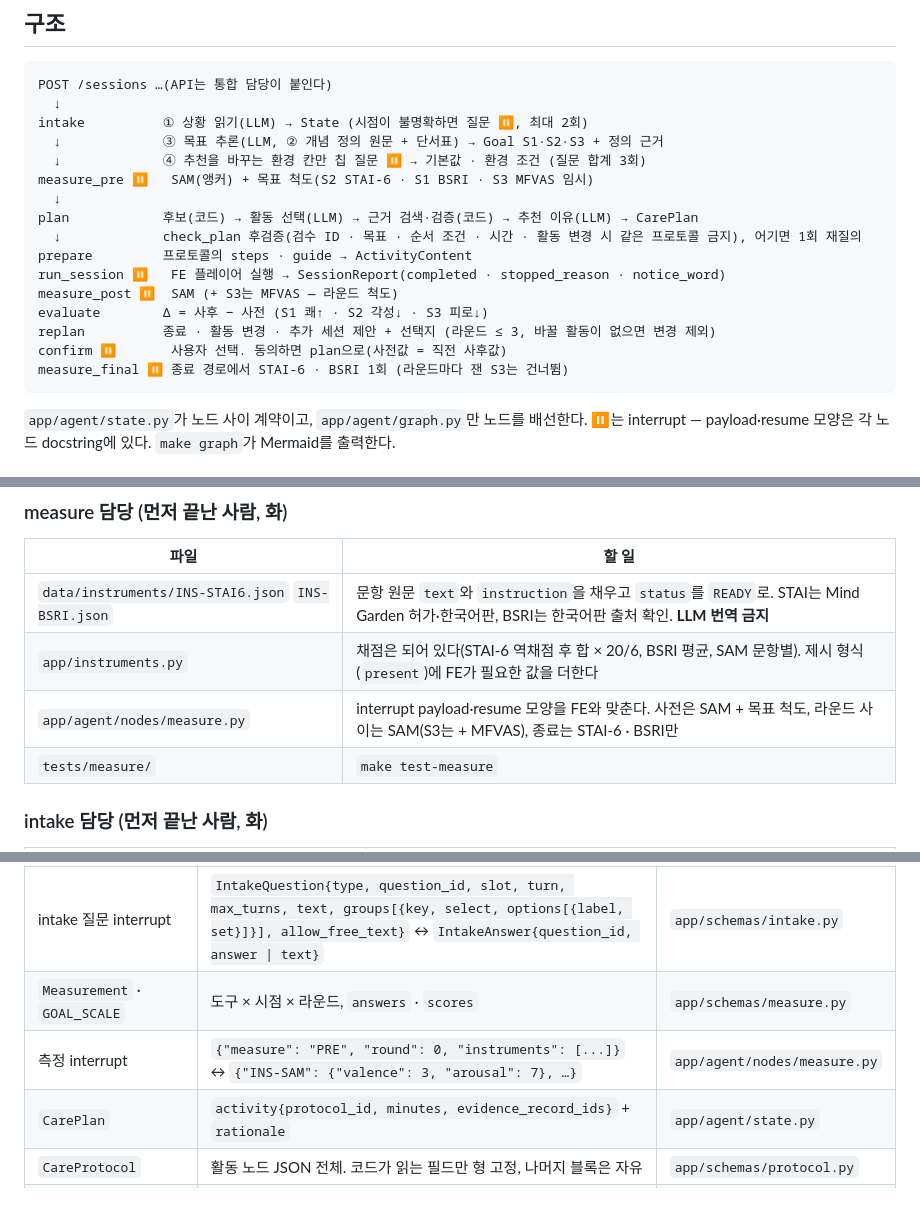
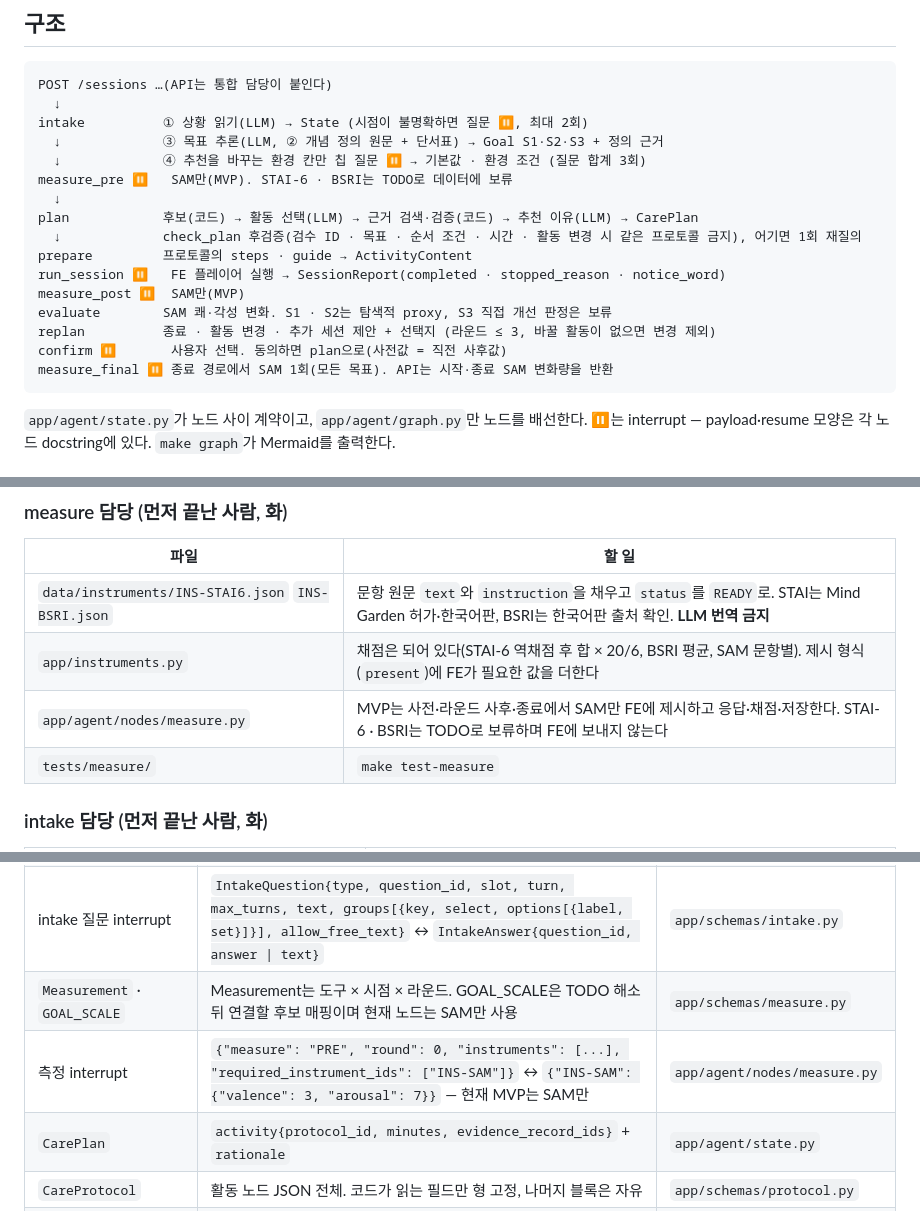
Before and after one commit to lumi-wellness-agent/lumi-wellness-agent-be, a Markdown page: TEAM.md, 3 parts joined by grey strips. GitHub-like rendering.

Commit message:
docs(#60): update measure MVP implementation guidance

````diff
--- a/TEAM.md
+++ b/TEAM.md
@@ -26,17 +26,17 @@ POST /sessions …(API는 통합 담당이 붙인다)
 intake          ① 상황 읽기(LLM) → State (시점이 불명확하면 질문 ⏸, 최대 2회)
   ↓             ③ 목표 추론(LLM, ② 개념 정의 원문 + 단서표) → Goal S1·S2·S3 + 정의 근거
   ↓             ④ 추천을 바꾸는 환경 칸만 칩 질문 ⏸ → 기본값 · 환경 조건 (질문 합계 3회)
-measure_pre ⏸   SAM(앵커) + 목표 척도(S2 STAI-6 · S1 BSRI · S3 MFVAS 임시)
+measure_pre ⏸   SAM만(MVP). STAI-6 · BSRI는 TODO로 데이터에 보류
   ↓
 plan            후보(코드) → 활동 선택(LLM) → 근거 검색·검증(코드) → 추천 이유(LLM) → CarePlan
   ↓             check_plan 후검증(검수 ID · 목표 · 순서 조건 · 시간 · 활동 변경 시 같은 프로토콜 금지), 어기면 1회 재질의
 prepare         프로토콜의 steps · guide → ActivityContent
 run_session ⏸   FE 플레이어 실행 → SessionReport(completed · stopped_reason · notice_word)
-measure_post ⏸  SAM (+ S3는 MFVAS — 라운드 척도)
-evaluate        Δ = 사후 − 사전 (S1 쾌↑ · S2 각성↓ · S3 피로↓)
+measure_post ⏸  SAM만(MVP)
+evaluate        SAM 쾌·각성 변화. S1 · S2는 탐색적 proxy, S3 직접 개선 판정은 보류
 replan          종료 · 활동 변경 · 추가 세션 제안 + 선택지 (라운드 ≤ 3, 바꿀 활동이 없으면 변경 제외)
 confirm ⏸       사용자 선택. 동의하면 plan으로(사전값 = 직전 사후값)
-measure_final ⏸ 종료 경로에서 STAI-6 · BSRI 1회 (라운드마다 잰 S3는 건너뜀)
+measure_final ⏸ 종료 경로에서 SAM 1회(모든 목표). API는 시작·종료 SAM 변화량을 반환
 ```
 
 `app/agent/state.py`가 노드 사이 계약이고, `app/agent/graph.py`만 노드를 배선한다. ⏸는 interrupt —
@@ -78,7 +78,7 @@ C = PR-11 12 14 15 16 18 19(보행·컬러링·글쓰기·NOTICE). 같은 논문
 | --- | --- |
 | `data/instruments/INS-STAI6.json` `INS-BSRI.json` | 문항 원문 `text`와 `instruction`을 채우고 `status`를 `READY`로. STAI는 Mind Garden 허가·한국어판, BSRI는 한국어판 출처 확인. **LLM 번역 금지** |
 | `app/instruments.py` | 채점은 되어 있다(STAI-6 역채점 후 합 × 20/6, BSRI 평균, SAM 문항별). 제시 형식(`present`)에 FE가 필요한 값을 더한다 |
-| `app/agent/nodes/measure.py` | interrupt payload·resume 모양을 FE와 맞춘다. 사전은 SAM + 목표 척도, 라운드 사이는 SAM(S3는 + MFVAS), 종료는 STAI-6 · BSRI만 |
+| `app/agent/nodes/measure.py` | MVP는 사전·라운드 사후·종료에서 SAM만 FE에 제시하고 응답·채점·저장한다. STAI-6 · BSRI는 TODO로 보류하며 FE에 보내지 않는다 |
 | `tests/measure/` | `make test-measure` |
 
 ### intake 담당 (먼저 끝난 사람, 화)
@@ -107,8 +107,8 @@ LLM 호출은 구조화 출력 2회다. 테스트(`tests/agent/`)는 fixture(`te
 | `CareRequest` | `text` + 환경 칩(`setting` `earphones` `minutes_available`) + `profile`. `Place`는 코드가 setting에서 정한다 | `app/schemas/care.py` |
 | `IntakeResult` | Goal(goal · secondary_goal · goal_source · target_outcomes · goal_evidence[paper_id, sentence]) · State(order_condition · 사건 · 반복 단서) · Context(setting · place · earphones · minutes · environment) · end_reason | `app/agent/state.py` |
 | intake 질문 interrupt | `IntakeQuestion{type, question_id, slot, turn, max_turns, text, groups[{key, select, options[{label, set}]}], allow_free_text}` ↔ `IntakeAnswer{question_id, answer \| text}` | `app/schemas/intake.py` |
-| `Measurement` · `GOAL_SCALE` | 도구 × 시점 × 라운드, `answers` · `scores` | `app/schemas/measure.py` |
-| 측정 interrupt | `{"measure": "PRE", "round": 0, "instruments": [...]}` ↔ `{"INS-SAM": {"valence": 3, "arousal": 7}, …}` | `app/agent/nodes/measure.py` |
+| `Measurement` · `GOAL_SCALE` | Measurement는 도구 × 시점 × 라운드. GOAL_SCALE은 TODO 해소 뒤 연결할 후보 매핑이며 현재 노드는 SAM만 사용 | `app/schemas/measure.py` |
+| 측정 interrupt | `{"measure": "PRE", "round": 0, "instruments": [...], "required_instrument_ids": ["INS-SAM"]}` ↔ `{"INS-SAM": {"valence": 3, "arousal": 7}}` — 현재 MVP는 SAM만 | `app/agent/nodes/measure.py` |
 | `CarePlan` | `activity{protocol_id, minutes, evidence_record_ids}` + `rationale` | `app/agent/state.py` |
 | `CareProtocol` | 활동 노드 JSON 전체. 코드가 읽는 필드만 형 고정, 나머지 블록은 자유 | `app/schemas/protocol.py` |
 | 후보 프로토콜 | `protocols.plan_candidates()` → `compact()` 목록. 목표 · 상태 · 시간 · 환경으로 거르고(없으면 상태 → 환경 순으로 푼다) 주 목표 · 목표 1차 지표 등급 순, 단계 모듈과 직전에 바꾸기로 한 활동 제외 | `app/protocols.py` |
````
